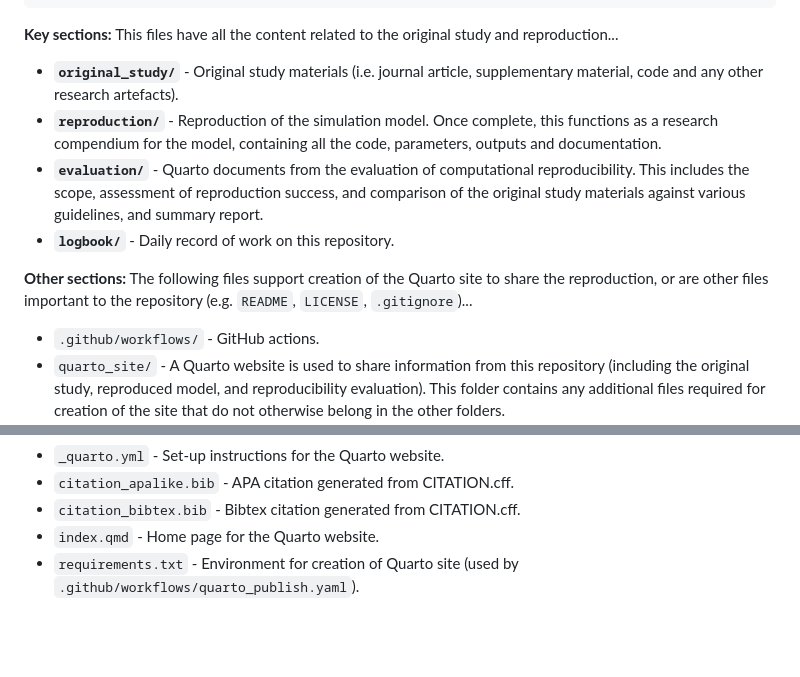
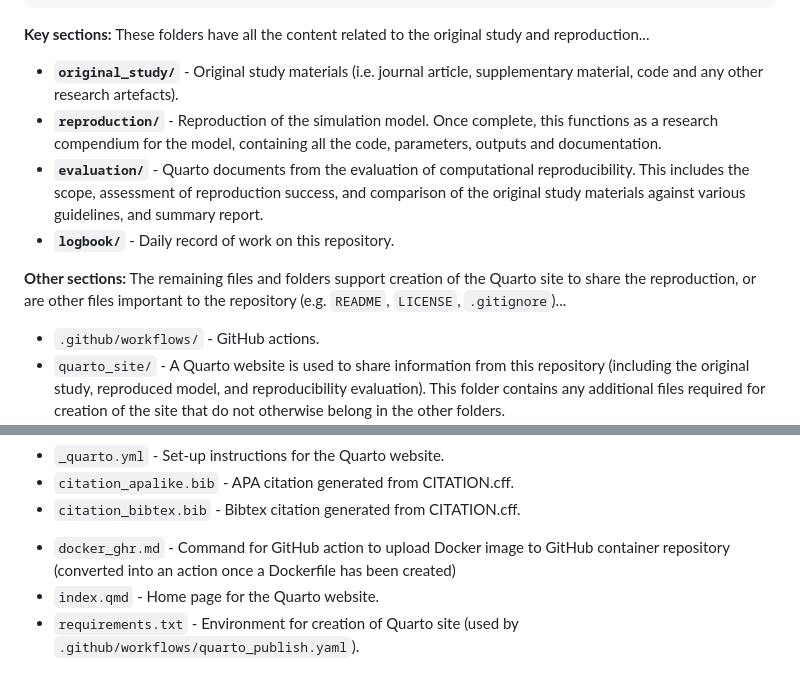
Before and after one commit to pythonhealthdatascience/stars_reproduction_template, a Markdown page: README.md, 2 parts joined by grey strips. Rendered like a GitHub page; blank space fills up the shorter version.

Commit message:
Amendments to README

````diff
--- a/README.md
+++ b/README.md
@@ -55,14 +56,14 @@ This website is created using Quarto and hosted using GitHub Pages. It shares ev
 └── requirements.txt
 ```
 
-**Key sections:** This files have all the content related to the original study and reproduction...
+**Key sections:** These folders have all the content related to the original study and reproduction...
 
 * **`original_study/`** - Original study materials (i.e. journal article, supplementary material, code and any other research artefacts).
 * **`reproduction/`** - Reproduction of the simulation model. Once complete, this functions as a research compendium for the model, containing all the code, parameters, outputs and documentation.
 * **`evaluation/`** - Quarto documents from the evaluation of computational reproducibility. This includes the scope, assessment of reproduction success, and comparison of the original study materials against various guidelines, and summary report.
 * **`logbook/`** - Daily record of work on this repository.
 
-**Other sections:** The following files support creation of the Quarto site to share the reproduction, or are other files important to the repository (e.g. `README`, `LICENSE`, `.gitignore`)...
+**Other sections:** The remaining files and folders support creation of the Quarto site to share the reproduction, or are other files important to the repository (e.g. `README`, `LICENSE`, `.gitignore`)...
 
 * `.github/workflows/` - GitHub actions.
 * `quarto_site/` - A Quarto website is used to share information from this repository (including the original study, reproduced model, and reproducibility evaluation). This folder contains any additional files required for creation of the site that do not otherwise belong in the other folders.
@@ -75,6 +76,8 @@ This website is created using Quarto and hosted using GitHub Pages. It shares ev
 * `_quarto.yml` - Set-up instructions for the Quarto website.
 * `citation_apalike.bib` - APA citation generated from CITATION.cff.
 * `citation_bibtex.bib` - Bibtex citation generated from CITATION.cff.
+<!-- TODO: Remove this once it has been made into an action -->
+* `docker_ghr.md` - Command for GitHub action to upload Docker image to GitHub container repository (converted into an action once a Dockerfile has been created)
 * `index.qmd` - Home page for the Quarto website.
 * `requirements.txt` - Environment for creation of Quarto site (used by `.github/workflows/quarto_publish.yaml`).
 
````
Also changed, not shown: other parts of README.md (+4 -3 lines).
